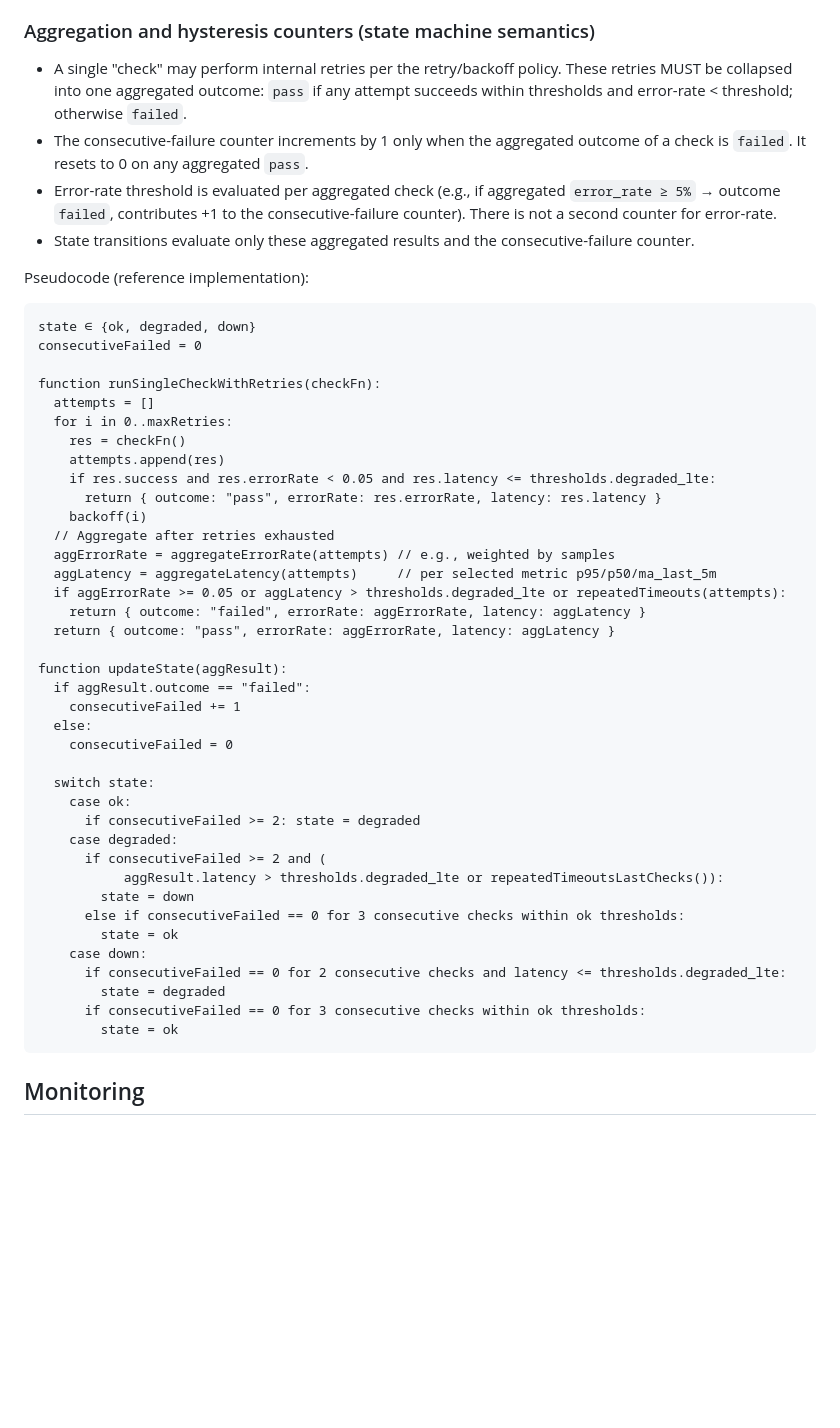
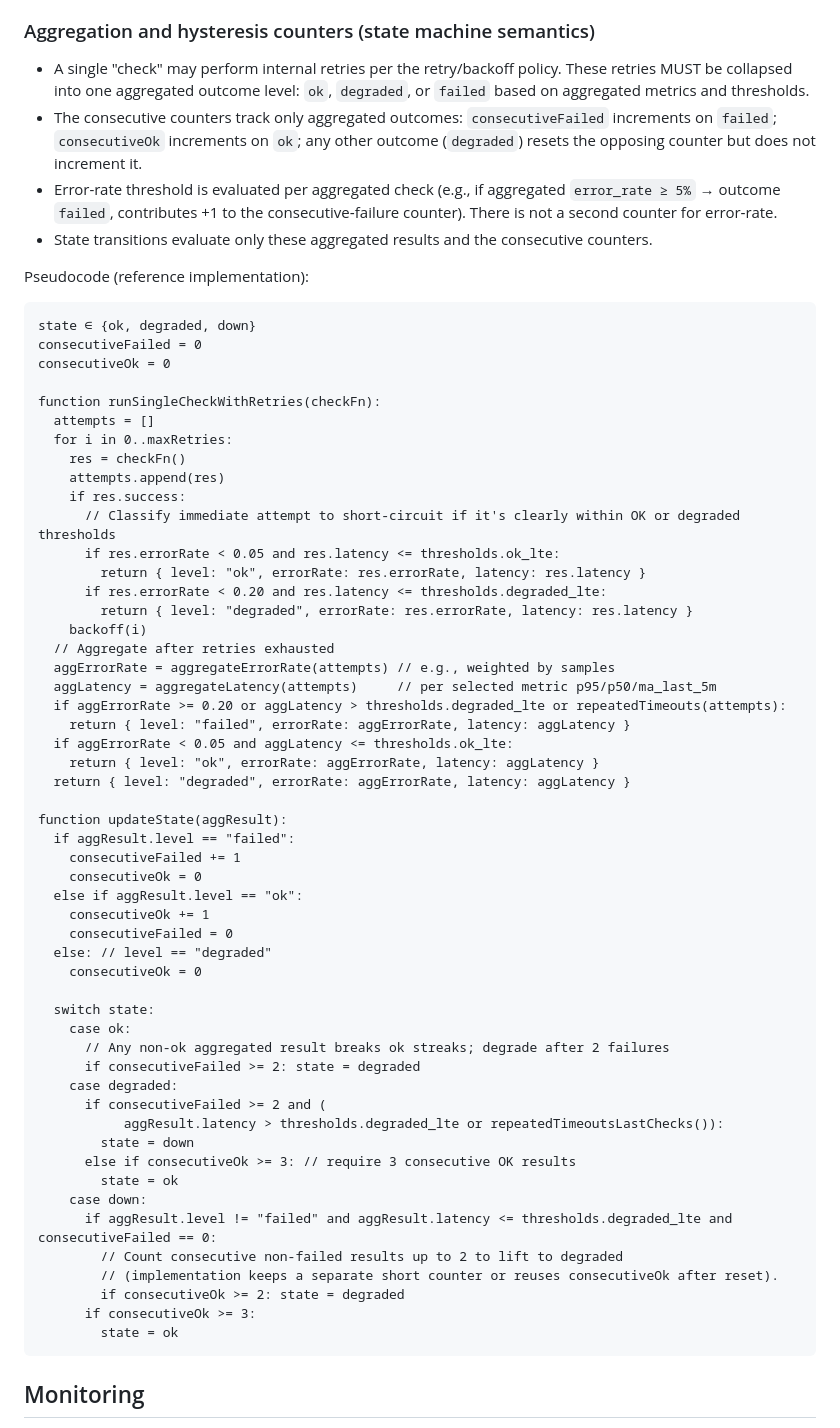
Before and after one commit to luvi-team/luvi-app, a Markdown page: docs/platform/healthcheck.md, the part around the change. Rendered like a GitHub page; blank space fills up the shorter version.

Commit message:
docs(healthcheck): return ok/degraded/failed from retries + refine state machine & thresholds

````diff
--- a/docs/platform/healthcheck.md
+++ b/docs/platform/healthcheck.md
@@ -80,50 +80,64 @@
 - Alerting/escalation: `degraded` → warning/Slack; `down` → page/PagerDuty, with auto-resolve after recovery criteria are met.
 
 ### Aggregation and hysteresis counters (state machine semantics)
-- A single "check" may perform internal retries per the retry/backoff policy. These retries MUST be collapsed into one aggregated outcome: `pass` if any attempt succeeds within thresholds and error-rate < threshold; otherwise `failed`.
-- The consecutive-failure counter increments by 1 only when the aggregated outcome of a check is `failed`. It resets to 0 on any aggregated `pass`.
-- Error-rate threshold is evaluated per aggregated check (e.g., if aggregated `error_rate ≥ 5%` → outcome `failed`, contributes +1 to the consecutive-failure counter). There is not a second counter for error-rate.
-- State transitions evaluate only these aggregated results and the consecutive-failure counter.
+- A single "check" may perform internal retries per the retry/backoff policy. These retries MUST be collapsed into one aggregated outcome level: `ok`, `degraded`, or `failed` based on aggregated metrics and thresholds.
+- The consecutive counters track only aggregated outcomes: `consecutiveFailed` increments on `failed`; `consecutiveOk` increments on `ok`; any other outcome (`degraded`) resets the opposing counter but does not increment it.
+- Error-rate threshold is evaluated per aggregated check (e.g., if aggregated `error_rate ≥ 5%` → outcome `failed`, contributes +1 to the consecutive‑failure counter). There is not a second counter for error‑rate.
+- State transitions evaluate only these aggregated results and the consecutive counters.
 
 Pseudocode (reference implementation):
 ```pseudo
 state ∈ {ok, degraded, down}
 consecutiveFailed = 0
+consecutiveOk = 0
 
 function runSingleCheckWithRetries(checkFn):
   attempts = []
   for i in 0..maxRetries:
     res = checkFn()
     attempts.append(res)
-    if res.success and res.errorRate < 0.05 and res.latency <= thresholds.degraded_lte:
-      return { outcome: "pass", errorRate: res.errorRate, latency: res.latency }
+    if res.success:
+      // Classify immediate attempt to short‑circuit if it's clearly within OK or degraded thresholds
+      if res.errorRate < 0.05 and res.latency <= thresholds.ok_lte:
+        return { level: "ok", errorRate: res.errorRate, latency: res.latency }
+      if res.errorRate < 0.20 and res.latency <= thresholds.degraded_lte:
+        return { level: "degraded", errorRate: res.errorRate, latency: res.latency }
     backoff(i)
   // Aggregate after retries exhausted
   aggErrorRate = aggregateErrorRate(attempts) // e.g., weighted by samples
   aggLatency = aggregateLatency(attempts)     // per selected metric p95/p50/ma_last_5m
-  if aggErrorRate >= 0.05 or aggLatency > thresholds.degraded_lte or repeatedTimeouts(attempts):
-    return { outcome: "failed", errorRate: aggErrorRate, latency: aggLatency }
-  return { outcome: "pass", errorRate: aggErrorRate, latency: aggLatency }
+  if aggErrorRate >= 0.20 or aggLatency > thresholds.degraded_lte or repeatedTimeouts(attempts):
+    return { level: "failed", errorRate: aggErrorRate, latency: aggLatency }
+  if aggErrorRate < 0.05 and aggLatency <= thresholds.ok_lte:
+    return { level: "ok", errorRate: aggErrorRate, latency: aggLatency }
+  return { level: "degraded", errorRate: aggErrorRate, latency: aggLatency }
 
 function updateState(aggResult):
-  if aggResult.outcome == "failed":
+  if aggResult.level == "failed":
     consecutiveFailed += 1
-  else:
+    consecutiveOk = 0
+  else if aggResult.level == "ok":
+    consecutiveOk += 1
     consecutiveFailed = 0
+  else: // level == "degraded"
+    consecutiveOk = 0
 
   switch state:
     case ok:
+      // Any non‑ok aggregated result breaks ok streaks; degrade after 2 failures
       if consecutiveFailed >= 2: state = degraded
     case degraded:
       if consecutiveFailed >= 2 and (
            aggResult.latency > thresholds.degraded_lte or repeatedTimeoutsLastChecks()):
         state = down
-      else if consecutiveFailed == 0 for 3 consecutive checks within ok thresholds:
+      else if consecutiveOk >= 3: // require 3 consecutive OK results
         state = ok
     case down:
-      if consecutiveFailed == 0 for 2 consecutive checks and latency <= thresholds.degraded_lte:
-        state = degraded
-      if consecutiveFailed == 0 for 3 consecutive checks within ok thresholds:
+      if aggResult.level != "failed" and aggResult.latency <= thresholds.degraded_lte and consecutiveFailed == 0:
+        // Count consecutive non‑failed results up to 2 to lift to degraded
+        // (implementation keeps a separate short counter or reuses consecutiveOk after reset).
+        if consecutiveOk >= 2: state = degraded
+      if consecutiveOk >= 3:
         state = ok
 ```
 
````
